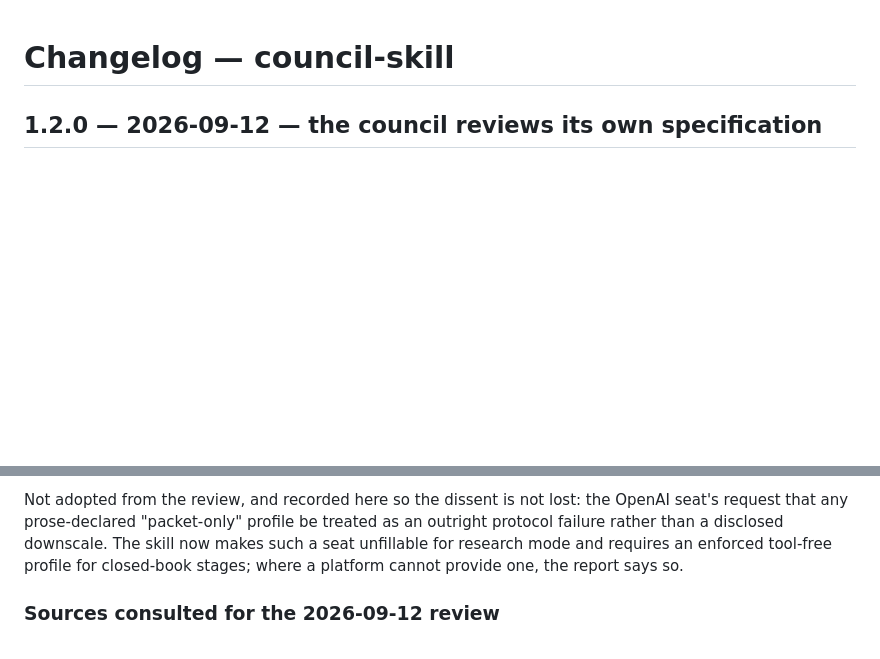
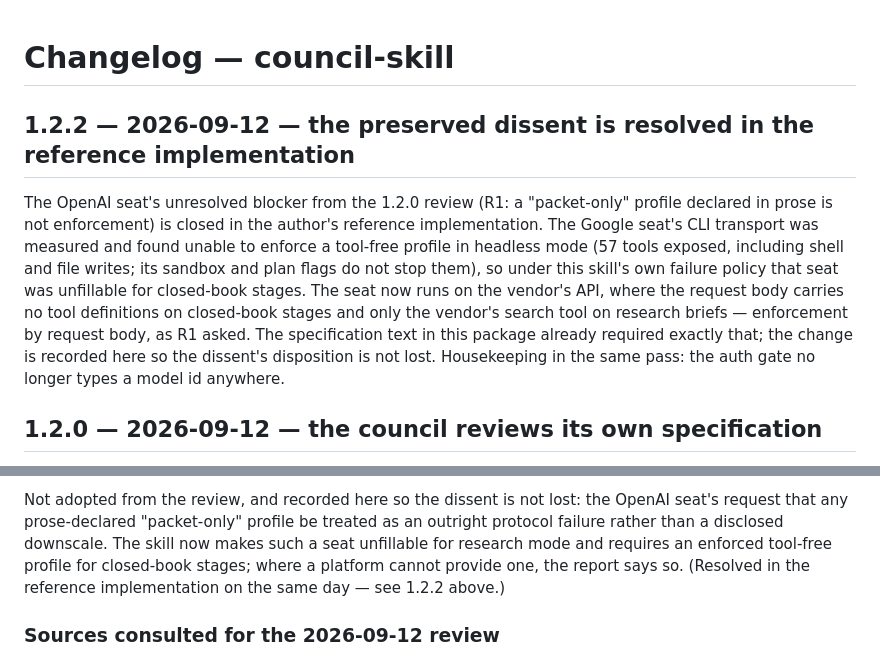
Before and after one commit to russellyvr/Ai-Tools, a Markdown page: council-skill/CHANGELOG.md, 2 parts joined by grey strips. Rendered like a GitHub page; blank space fills up the shorter version.

Commit message:
council-skill 1.2.2: the preserved dissent R1 is resolved in the reference implementation
- CHANGELOG.md: new 1.2.2 entry recording that the Google seat's CLI transport
  was measured unable to enforce a tool-free profile and the reference
  implementation moved that seat to the vendor API, where the request body
  carries no tool definitions on closed-book stages; the 1.2.0 dissent
  paragraph now points at the disposition
- README.md: revision note gains the 1.2.2 line

Co-Authored-By: Claude Fable 5.1 <noreply@anthropic.com>
Claude-Session: https://claude.ai/code/session_01WUMmpzbwsSE1CRH7pgioXZ

```diff
--- a/council-skill/CHANGELOG.md
+++ b/council-skill/CHANGELOG.md
@@ -1,4 +1,20 @@
 # Changelog — council-skill
+
+## 1.2.2 — 2026-09-12 — the preserved dissent is resolved in the reference implementation
+
+The OpenAI seat's unresolved blocker from the 1.2.0 review (R1: a
+"packet-only" profile declared in prose is not enforcement) is closed in
+the author's reference implementation. The Google seat's CLI transport was
+measured and found unable to enforce a tool-free profile in headless mode
+(57 tools exposed, including shell and file writes; its sandbox and plan
+flags do not stop them), so under this skill's own failure policy that
+seat was unfillable for closed-book stages. The seat now runs on the
+vendor's API, where the request body carries no tool definitions on
+closed-book stages and only the vendor's search tool on research briefs —
+enforcement by request body, as R1 asked. The specification text in this
+package already required exactly that; the change is recorded here so the
+dissent's disposition is not lost. Housekeeping in the same pass: the
+auth gate no longer types a model id anywhere.
 
 ## 1.2.0 — 2026-09-12 — the council reviews its own specification
 
@@ -70,7 +86,8 @@ the OpenAI seat's request that any prose-declared "packet-only" profile be
 treated as an outright protocol failure rather than a disclosed downscale.
 The skill now makes such a seat unfillable for research mode and requires
 an enforced tool-free profile for closed-book stages; where a platform
-cannot provide one, the report says so.
+cannot provide one, the report says so. (Resolved in the reference
+implementation on the same day — see 1.2.2 above.)
 
 ### Sources consulted for the 2026-09-12 review
 
```
Also changed, not shown: council-skill/README.md (+3 -1 lines).
